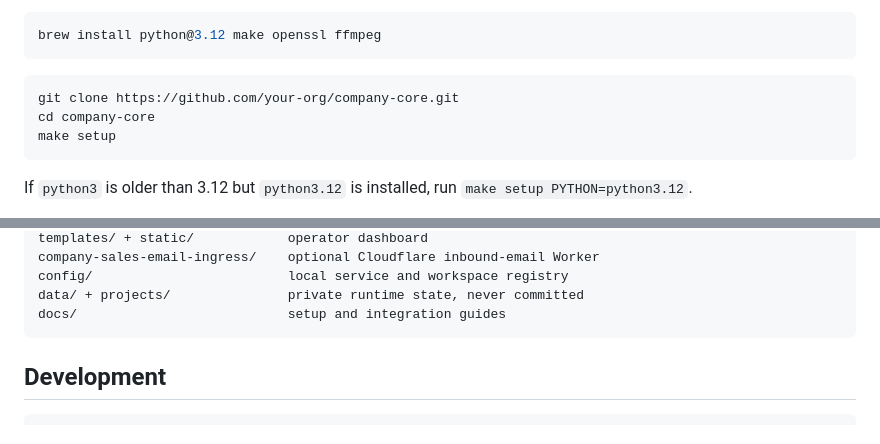
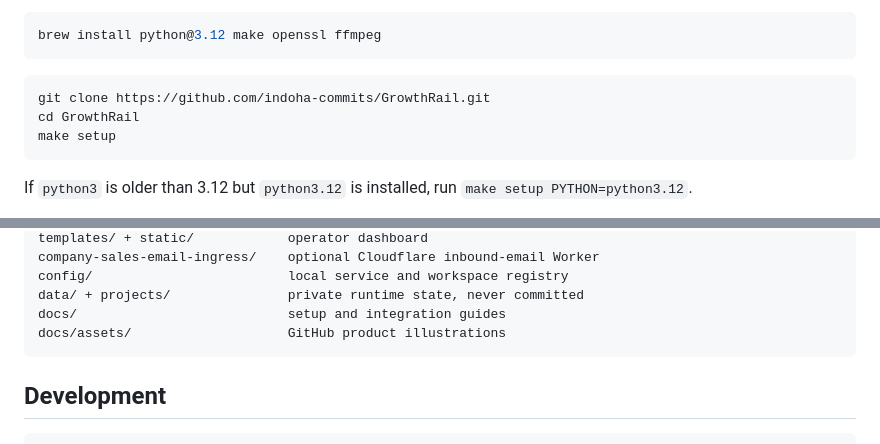
Before and after one commit to indoha-commits/AutoEvolve, a Markdown page: README.md, 2 parts joined by grey strips. GitHub-like rendering.

````diff
--- a/README.md
+++ b/README.md
@@ -27,8 +67,8 @@ brew install python@3.12 make openssl ffmpeg
 ```
 
 ```bash
-git clone https://github.com/your-org/company-core.git
-cd company-core
+git clone https://github.com/indoha-commits/GrowthRail.git
+cd GrowthRail
 make setup
 ```
 
@@ -182,6 +222,7 @@ company-sales-email-ingress/    optional Cloudflare inbound-email Worker
 config/                         local service and workspace registry
 data/ + projects/               private runtime state, never committed
 docs/                           setup and integration guides
+docs/assets/                    GitHub product illustrations
 ```
 
 ## Development
````
Also changed, not shown: other parts of README.md (+41 -1 lines), docs/assets/company-core-lead-discovery.png (added), docs/assets/company-core-lead-intelligence.png (added).
